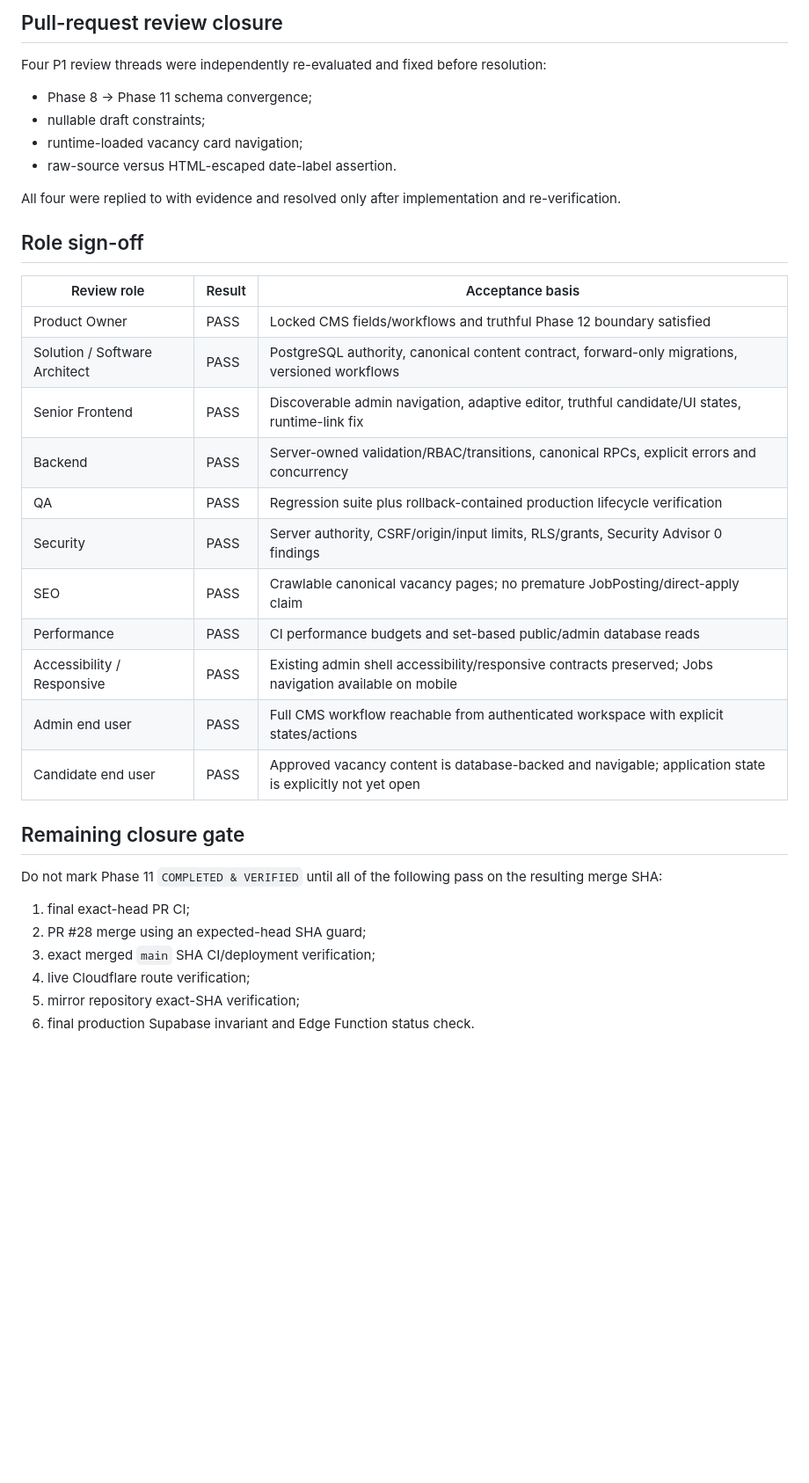
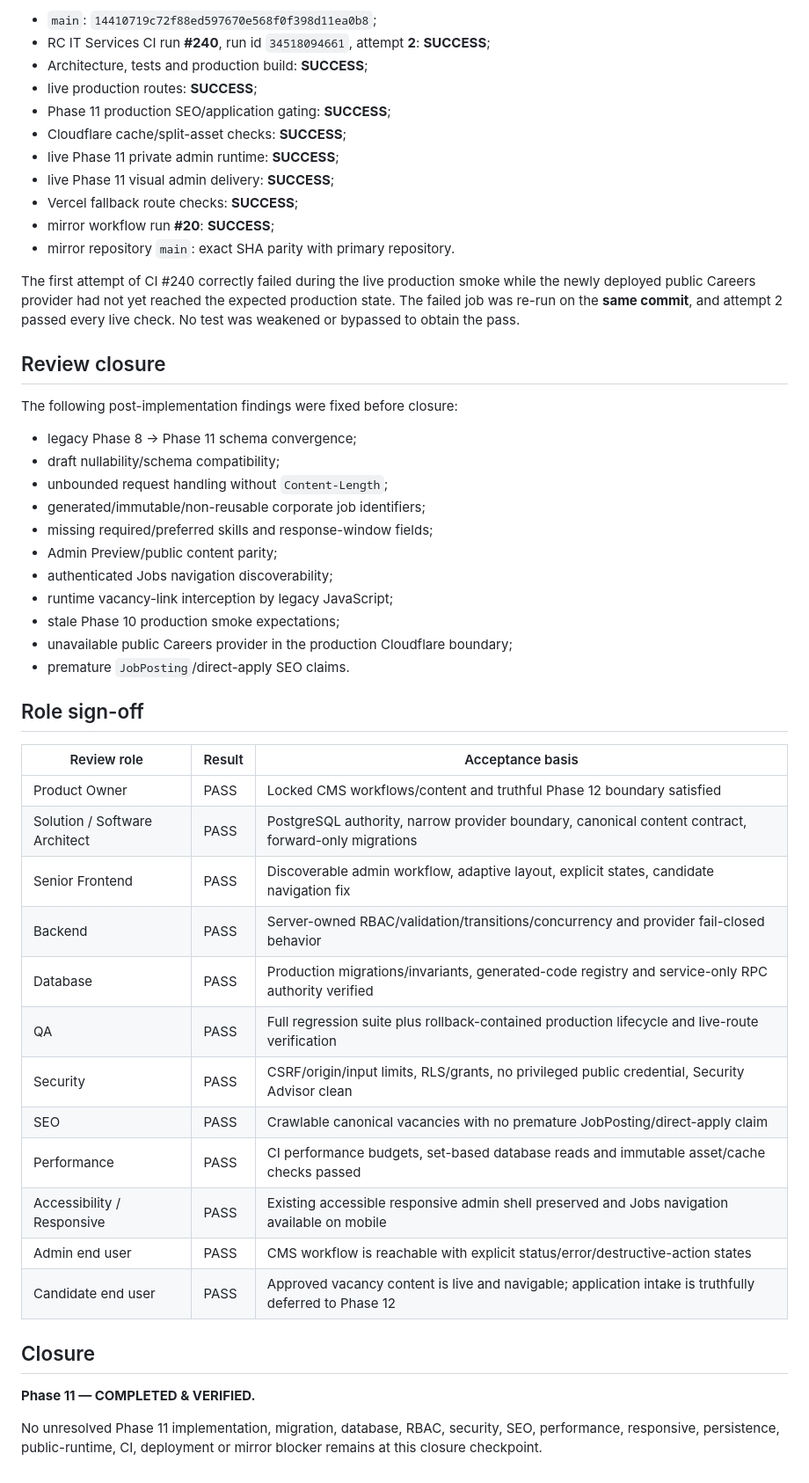
Before and after one commit to RCITCS/RC_IT_CONSULTING_SERVICES, a Markdown page: docs/PHASE_11_VERIFICATION.md, the part around one of its changes. Shown at 88% size. Rendered like a GitHub page; blank space fills up the shorter version.

```diff
--- a/docs/PHASE_11_VERIFICATION.md
+++ b/docs/PHASE_11_VERIFICATION.md
@@ -94,38 +143,53 @@ The subsequent commits are documentation-only revisions to this verification rec
 
-## Pull-request review closure
+- `main`: `14410719c72f88ed597670e568f0f398d11ea0b8`;
+- RC IT Services CI run **#240**, run id `34518094661`, attempt **2**: **SUCCESS**;
+- Architecture, tests and production build: **SUCCESS**;
+- live production routes: **SUCCESS**;
+- Phase 11 production SEO/application gating: **SUCCESS**;
+- Cloudflare cache/split-asset checks: **SUCCESS**;
+- live Phase 11 private admin runtime: **SUCCESS**;
+- live Phase 11 visual admin delivery: **SUCCESS**;
+- Vercel fallback route checks: **SUCCESS**;
+- mirror workflow run **#20**: **SUCCESS**;
+- mirror repository `main`: exact SHA parity with primary repository.
 
-Four P1 review threads were independently re-evaluated and fixed before resolution:
+The first attempt of CI #240 correctly failed during the live production smoke while the newly deployed public Careers provider had not yet reached the expected production state. The failed job was re-run on the **same commit**, and attempt 2 passed every live check. No test was weakened or bypassed to obtain the pass.
 
-- Phase 8 -> Phase 11 schema convergence;
-- nullable draft constraints;
-- runtime-loaded vacancy card navigation;
-- raw-source versus HTML-escaped date-label assertion.
+## Review closure
 
-All four were replied to with evidence and resolved only after implementation and re-verification.
+The following post-implementation findings were fixed before closure:
+
+- legacy Phase 8 -> Phase 11 schema convergence;
+- draft nullability/schema compatibility;
+- unbounded request handling without `Content-Length`;
+- generated/immutable/non-reusable corporate job identifiers;
+- missing required/preferred skills and response-window fields;
+- Admin Preview/public content parity;
+- authenticated Jobs navigation discoverability;
+- runtime vacancy-link interception by legacy JavaScript;
+- stale Phase 10 production smoke expectations;
+- unavailable public Careers provider in the production Cloudflare boundary;
+- premature `JobPosting`/direct-apply SEO claims.
 
 ## Role sign-off
 
 | Review role | Result | Acceptance basis |
 | --- | --- | --- |
-| Product Owner | PASS | Locked CMS fields/workflows and truthful Phase 12 boundary satisfied |
-| Solution / Software Architect | PASS | PostgreSQL authority, canonical content contract, forward-only migrations, versioned workflows |
-| Senior Frontend | PASS | Discoverable admin navigation, adaptive editor, truthful candidate/UI states, runtime-link fix |
-| Backend | PASS | Server-owned validation/RBAC/transitions, canonical RPCs, explicit errors and concurrency |
-| QA | PASS | Regression suite plus rollback-contained production lifecycle verification |
-| Security | PASS | Server authority, CSRF/origin/input limits, RLS/grants, Security Advisor 0 findings |
-| SEO | PASS | Crawlable canonical vacancy pages; no premature JobPosting/direct-apply claim |
-| Performance | PASS | CI performance budgets and set-based public/admin database reads |
-| Accessibility / Responsive | PASS | Existing admin shell accessibility/responsive contracts preserved; Jobs navigation available on mobile |
-| Admin end user | PASS | Full CMS workflow reachable from authenticated workspace with explicit states/actions |
-| Candidate end user | PASS | Approved vacancy content is database-backed and navigable; application state is explicitly not yet open |
+| Product Owner | PASS | Locked CMS workflows/content and truthful Phase 12 boundary satisfied |
+| Solution / Software Architect | PASS | PostgreSQL authority, narrow provider boundary, canonical content contract, forward-only migrations |
+| Senior Frontend | PASS | Discoverable admin workflow, adaptive layout, explicit states, candidate navigation fix |
+| Backend | PASS | Server-owned RBAC/validation/transitions/concurrency and provider fail-closed behavior |
+| Database | PASS | Production migrations/invariants, generated-code registry and service-only RPC authority verified |
+| QA | PASS | Full regression suite plus rollback-contained production lifecycle and live-route verification |
+| Security | PASS | CSRF/origin/input limits, RLS/grants, no privileged public credential, Security Advisor clean |
+| SEO | PASS | Crawlable canonical vacancies with no premature JobPosting/direct-apply claim |
+| Performance | PASS | CI performance budgets, set-based database reads and immutable asset/cache checks passed |
+| Accessibility / Responsive | PASS | Existing accessible responsive admin shell preserved and Jobs navigation available on mobile |
+| Admin end user | PASS | CMS workflow is reachable with explicit status/error/destructive-action states |
+| Candidate end user | PASS | Approved vacancy content is live and navigable; application intake is truthfully deferred to Phase 12 |
 
-## Remaining closure gate
+## Closure
 
-Do not mark Phase 11 `COMPLETED & VERIFIED` until all of the following pass on the resulting merge SHA:
+**Phase 11 — COMPLETED & VERIFIED.**
 
-1. final exact-head PR CI;
-2. PR #28 merge using an expected-head SHA guard;
-3. exact merged `main` SHA CI/deployment verification;
-4. live Cloudflare route verification;
-5. mirror repository exact-SHA verification;
-6. final production Supabase invariant and Edge Function status check.
+No unresolved Phase 11 implementation, migration, database, RBAC, security, SEO, performance, responsive, persistence, public-runtime, CI, deployment or mirror blocker remains at this closure checkpoint.
```
Also changed, not shown: other parts of docs/PHASE_11_VERIFICATION.md (+96 -47 lines).
